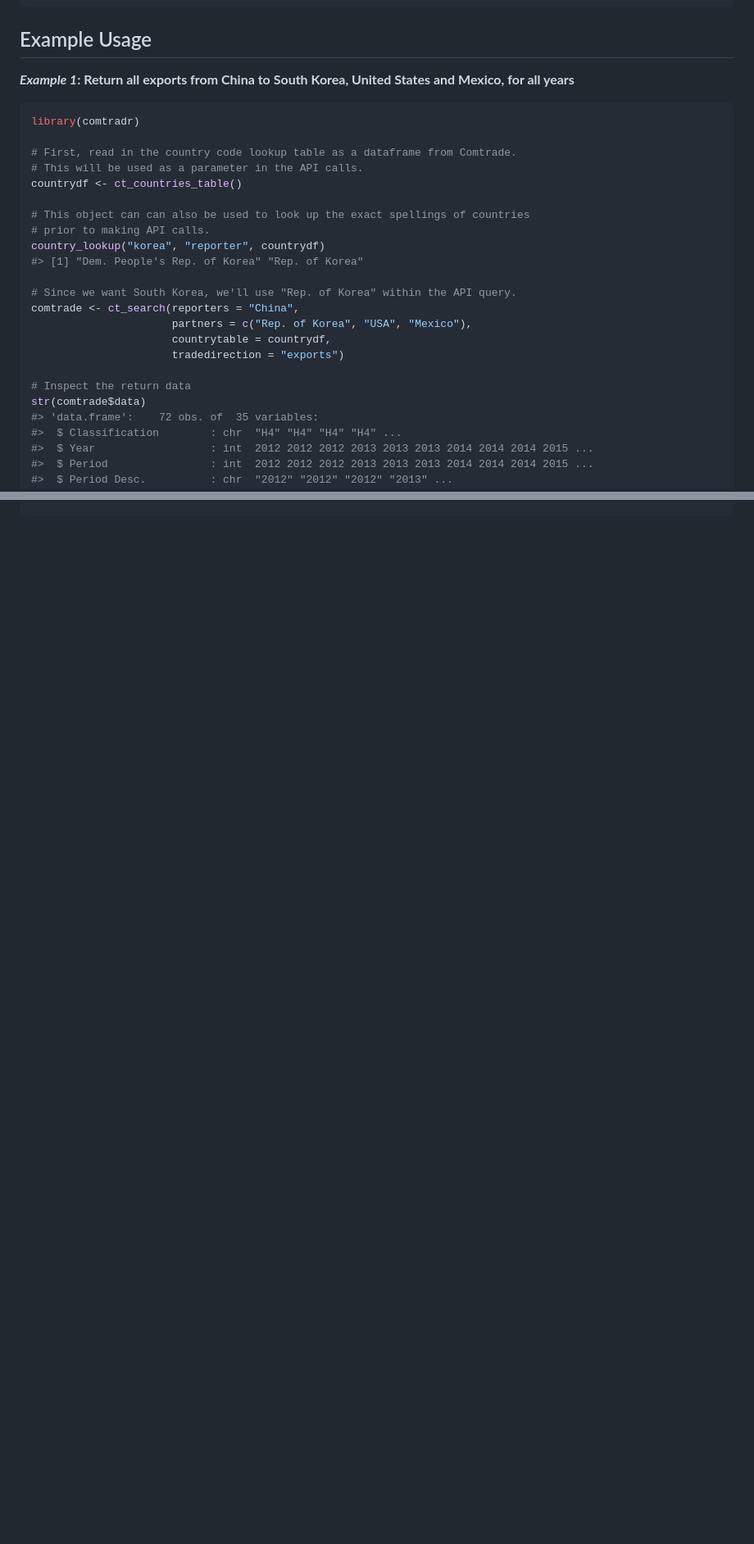
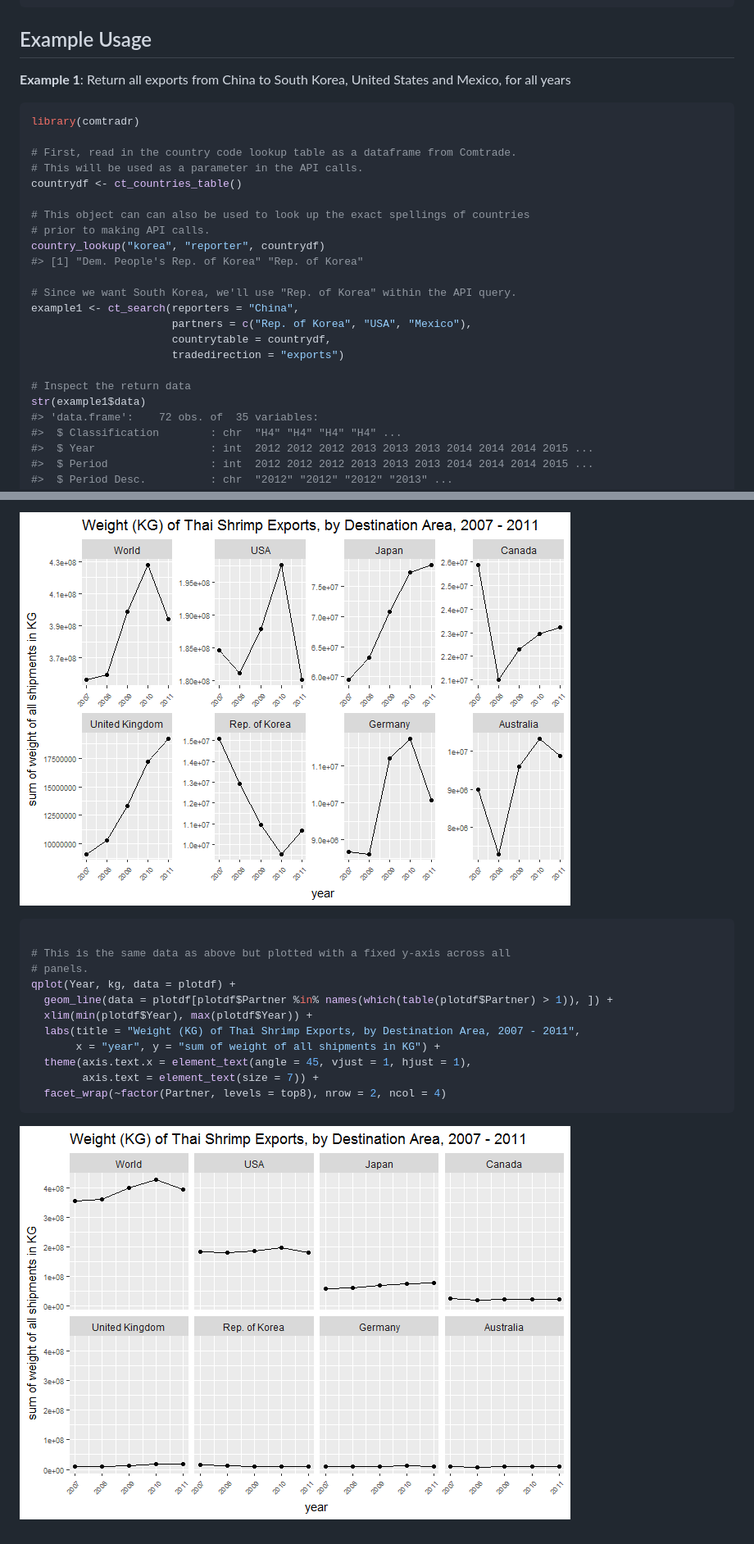
Before and after one commit to ropensci/comtradr, a Markdown page: README.md, 2 parts joined by grey strips. Shown: that part at 82% size. GitHub-like rendering; pictures changed too: plots/README-plot2-1.png (added), plots/README-plot2-2.png (added); blank space fills up the shorter version.

````diff
--- a/README.md
+++ b/README.md
@@ -18,7 +18,7 @@ devtools::install_github("ChrisMuir/comtradr")
 Example Usage
 -------------
 
-***Example 1*: Return all exports from China to South Korea, United States and Mexico, for all years**
+**Example 1**: Return all exports from China to South Korea, United States and Mexico, for all years
 
 ``` r
 library(comtradr)
@@ -33,13 +33,13 @@ country_lookup("korea", "reporter", countrydf)
 #> [1] "Dem. People's Rep. of Korea" "Rep. of Korea"
 
 # Since we want South Korea, we'll use "Rep. of Korea" within the API query.
-comtrade <- ct_search(reporters = "China",
+example1 <- ct_search(reporters = "China",
                       partners = c("Rep. of Korea", "USA", "Mexico"),
                       countrytable = countrydf,
                       tradedirection = "exports")
 
 # Inspect the return data
-str(comtrade$data)
+str(example1$data)
 #> 'data.frame':    72 obs. of  35 variables:
 #>  $ Classification        : chr  "H4" "H4" "H4" "H4" ...
 #>  $ Year                  : int  2012 2012 2012 2013 2013 2013 2014 2014 2014 2015 ...
@@ -142,0 +220,17 @@ str(comtrade$data)
+![](plots/README-plot2-1.png)
+
+``` r
+
+# This is the same data as above but plotted with a fixed y-axis across all
+# panels.
+qplot(Year, kg, data = plotdf) +
+  geom_line(data = plotdf[plotdf$Partner %in% names(which(table(plotdf$Partner) > 1)), ]) +
+  xlim(min(plotdf$Year), max(plotdf$Year)) +
+  labs(title = "Weight (KG) of Thai Shrimp Exports, by Destination Area, 2007 - 2011",
+       x = "year", y = "sum of weight of all shipments in KG") +
+  theme(axis.text.x = element_text(angle = 45, vjust = 1, hjust = 1),
+        axis.text = element_text(size = 7)) +
+  facet_wrap(~factor(Partner, levels = top8), nrow = 2, ncol = 4)
+```
+
+![](plots/README-plot2-2.png)
````
Also changed, not shown: other parts of README.md (+110 -33 lines), plots/README-plot1-1.png (added), 1 other file.
